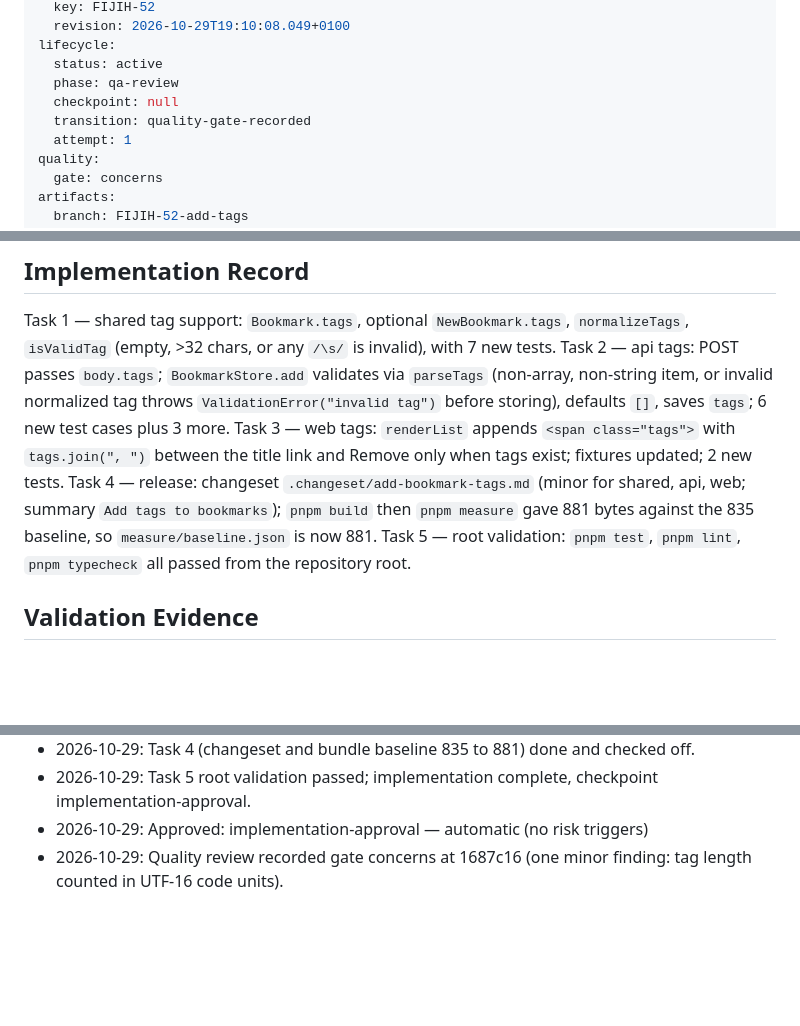
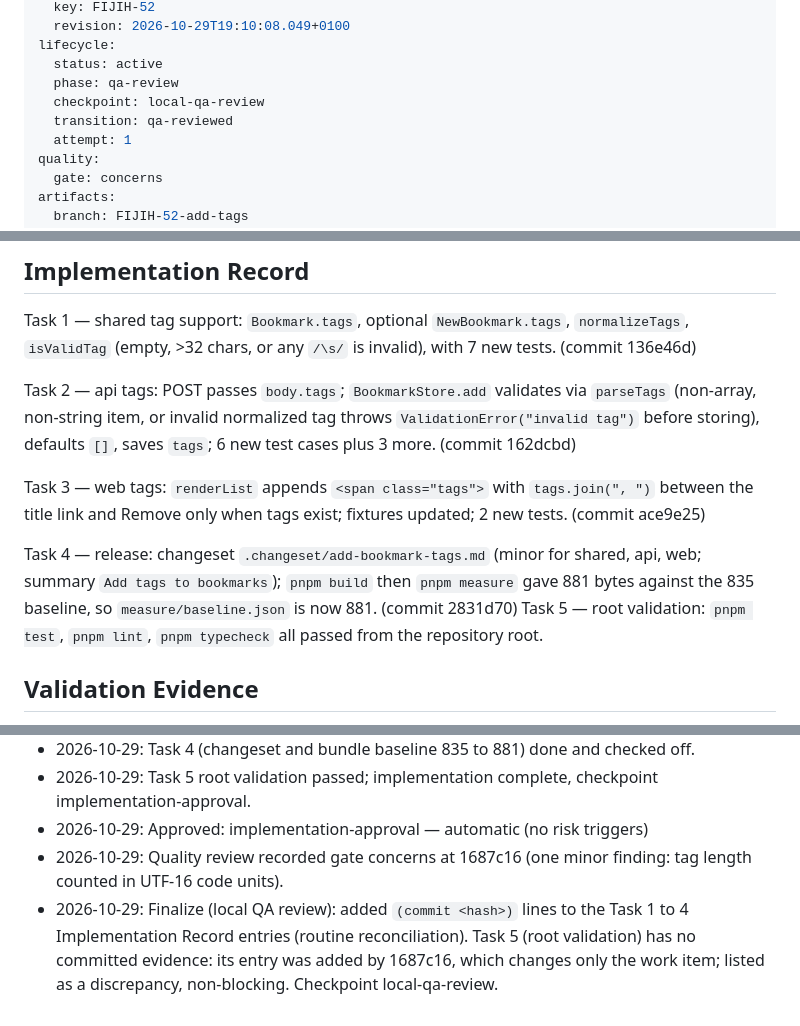
Before and after one commit to panz3r/fijih-sample, a Markdown page: _plans/fiji-work-items/FIJIH-52.md, 3 parts joined by grey strips. Drawn GitHub-style; blank space fills up the shorter version.

Commit message:
docs: record FIJIH-52 local QA review

```diff
--- a/_plans/fiji-work-items/FIJIH-52.md
+++ b/_plans/fiji-work-items/FIJIH-52.md
@@ -9,8 +9,8 @@ source:
 lifecycle:
   status: active
   phase: qa-review
-  checkpoint: null
-  transition: quality-gate-recorded
+  checkpoint: local-qa-review
+  transition: qa-reviewed
   attempt: 1
 quality:
   gate: concerns
@@ -124,9 +124,16 @@ None. The four questions raised in the first plan were answered by the user at p
 ## Implementation Record
 
 Task 1 — shared tag support: `Bookmark.tags`, optional `NewBookmark.tags`, `normalizeTags`, `isValidTag` (empty, >32 chars, or any `/\s/` is invalid), with 7 new tests.
+(commit 136e46d)
+
 Task 2 — api tags: POST passes `body.tags`; `BookmarkStore.add` validates via `parseTags` (non-array, non-string item, or invalid normalized tag throws `ValidationError("invalid tag")` before storing), defaults `[]`, saves `tags`; 6 new test cases plus 3 more.
+(commit 162dcbd)
+
 Task 3 — web tags: `renderList` appends `<span class="tags">` with `tags.join(", ")` between the title link and Remove only when tags exist; fixtures updated; 2 new tests.
+(commit ace9e25)
+
 Task 4 — release: changeset `.changeset/add-bookmark-tags.md` (minor for shared, api, web; summary `Add tags to bookmarks`); `pnpm build` then `pnpm measure` gave 881 bytes against the 835 baseline, so `measure/baseline.json` is now 881.
+(commit 2831d70)
 Task 5 — root validation: `pnpm test`, `pnpm lint`, `pnpm typecheck` all passed from the repository root.
 
 ## Validation Evidence
@@ -177,3 +184,4 @@ Reviewed head: 1687c164a597907797ebb43f566e4f5a8629f5d4
 - 2026-10-29: Task 5 root validation passed; implementation complete, checkpoint implementation-approval.
 - 2026-10-29: Approved: implementation-approval — automatic (no risk triggers)
 - 2026-10-29: Quality review recorded gate concerns at 1687c16 (one minor finding: tag length counted in UTF-16 code units).
+- 2026-10-29: Finalize (local QA review): added `(commit <hash>)` lines to the Task 1 to 4 Implementation Record entries (routine reconciliation). Task 5 (root validation) has no committed evidence: its entry was added by 1687c16, which changes only the work item; listed as a discrepancy, non-blocking. Checkpoint local-qa-review.
```
